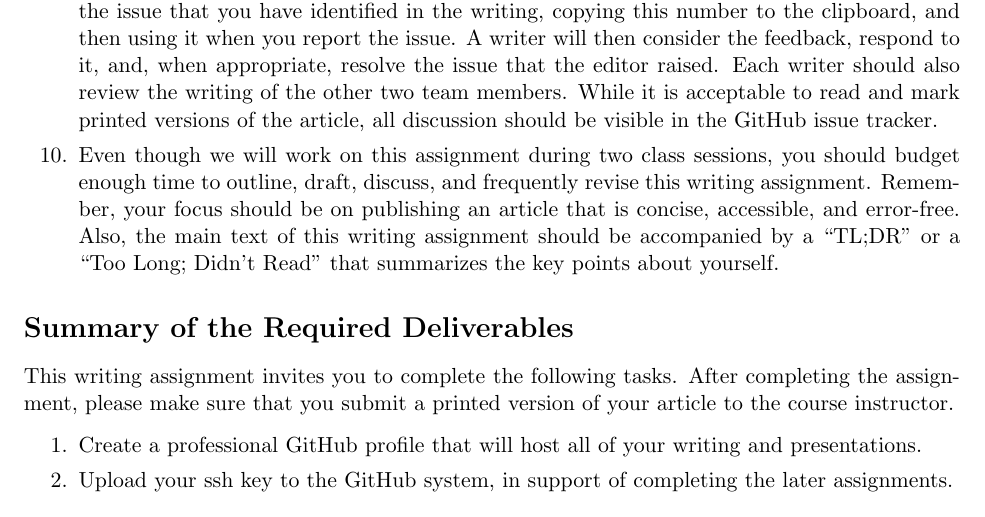
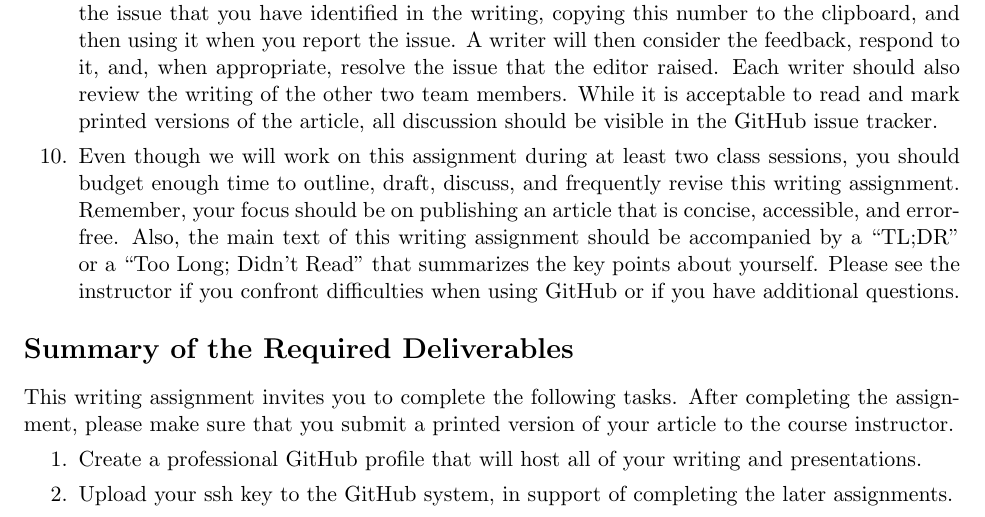
Before and after one commit to gkapfham/fs102S2017, a LaTeX problem sheet (assignments/assignment01/fs102S2017_assignment01.tex): part of page 3 of 3, cut so that both start at the same text. Compiled offline with pdfLaTeX.

Commit message:
Updating the fs102S2017_assignment01 with clearer final instructions in the fs102S2017_assignment01.

```diff
--- a/assignments/assignment01/fs102S2017_assignment01.tex
+++ b/assignments/assignment01/fs102S2017_assignment01.tex
@@ -123,10 +123,11 @@ successfully complete each of the steps outlined in this assignment.
     team members. While it is acceptable to read and mark printed versions of the article, all discussion should be
     visible in the GitHub issue tracker.
 
-  \item Even though we will work on this assignment during two class sessions, you should budget enough time to outline,
-    draft, discuss, and frequently revise this writing assignment. Remember, your focus should be on publishing an
-    article that is concise, accessible, and error-free. Also, the main text of this writing assignment should be
-    accompanied by a ``TL;DR'' or a ``Too Long; Didn't Read'' that summarizes the key points about yourself.
+  \item Even though we will work on this assignment during at least two class sessions, you should budget enough time to
+    outline, draft, discuss, and frequently revise this writing assignment. Remember, your focus should be on publishing
+    an article that is concise, accessible, and error-free. Also, the main text of this writing assignment should be
+    accompanied by a ``TL;DR'' or a ``Too Long; Didn't Read'' that summarizes the key points about yourself. Please see
+    the instructor if you confront difficulties when using GitHub or if you have additional questions.
 
 \end{enumerate}
 
```
